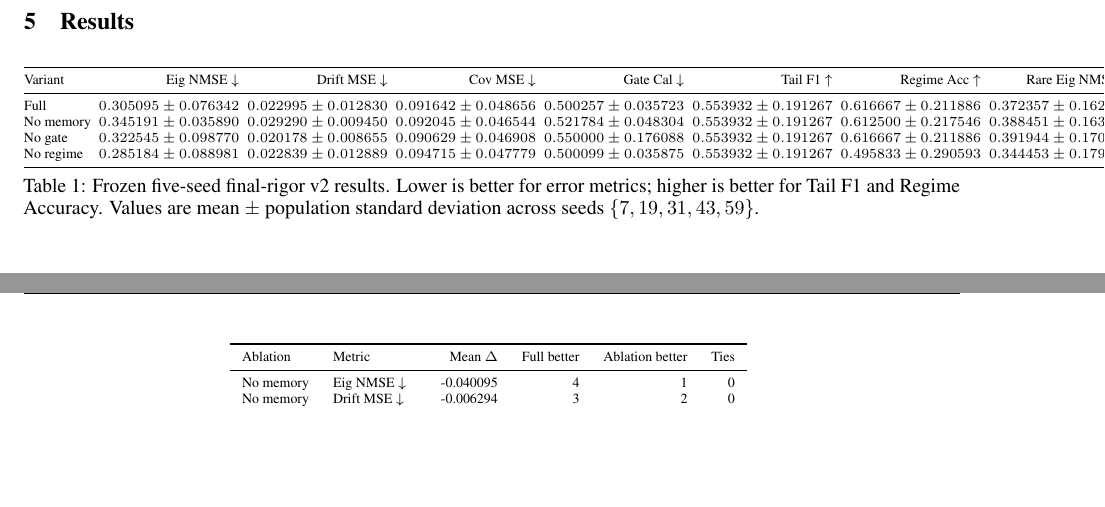
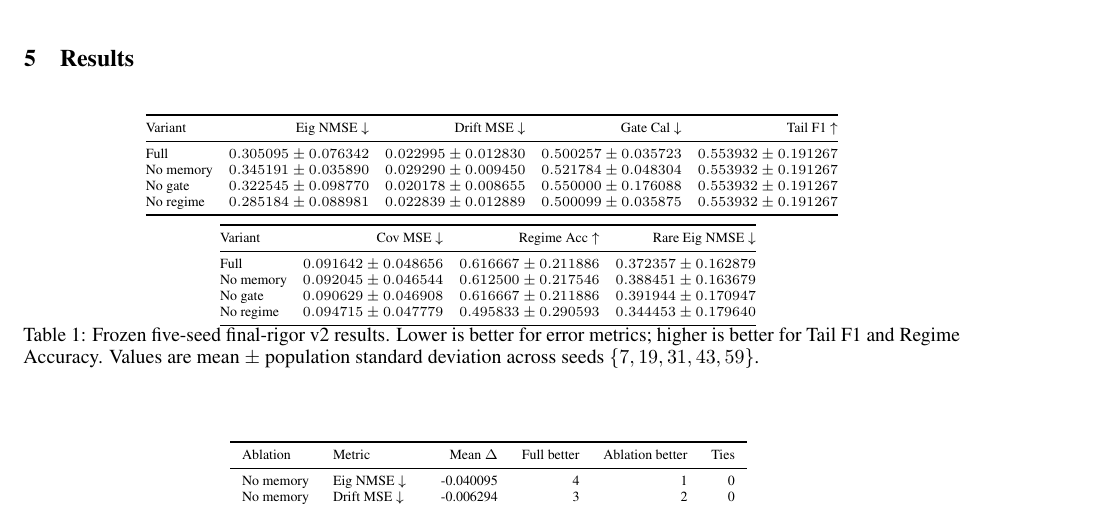
Before and after one commit to Finance-Meta-Research/Eigen-JEPA, a LaTeX paper (paper/conference_v2.tex, which reads paper/final_rigor_v2_table.tex): two parts of pages 2 and 3 of 4 before the commit and part of page 3 of 5 after it, the two joined at a grey line, cut so that both start at the same text, the shorter picture padded with empty space. Compiled offline with pdfLaTeX.

Commit message:
fix(paper): split wide result table into readable panels

```diff
--- a/paper/final_rigor_v2_table.tex
+++ b/paper/final_rigor_v2_table.tex
@@ -1,14 +1,27 @@
 \begingroup
-\setlength{\tabcolsep}{2pt}
+\setlength{\tabcolsep}{4pt}
 \scriptsize
-\begin{tabular}{@{}lrrrrrrr@{}}
+\begin{tabular}{@{}lrrrr@{}}
 \toprule
-Variant & Eig NMSE $\downarrow$ & Drift MSE $\downarrow$ & Cov MSE $\downarrow$ & Gate Cal $\downarrow$ & Tail F1 $\uparrow$ & Regime Acc $\uparrow$ & Rare Eig NMSE $\downarrow$ \\
+Variant & Eig NMSE $\downarrow$ & Drift MSE $\downarrow$ & Gate Cal $\downarrow$ & Tail F1 $\uparrow$ \\
 \midrule
-Full & $0.305095 \pm 0.076342$ & $0.022995 \pm 0.012830$ & $0.091642 \pm 0.048656$ & $0.500257 \pm 0.035723$ & $0.553932 \pm 0.191267$ & $0.616667 \pm 0.211886$ & $0.372357 \pm 0.162879$ \\
-No memory & $0.345191 \pm 0.035890$ & $0.029290 \pm 0.009450$ & $0.092045 \pm 0.046544$ & $0.521784 \pm 0.048304$ & $0.553932 \pm 0.191267$ & $0.612500 \pm 0.217546$ & $0.388451 \pm 0.163679$ \\
-No gate & $0.322545 \pm 0.098770$ & $0.020178 \pm 0.008655$ & $0.090629 \pm 0.046908$ & $0.550000 \pm 0.176088$ & $0.553932 \pm 0.191267$ & $0.616667 \pm 0.211886$ & $0.391944 \pm 0.170947$ \\
-No regime & $0.285184 \pm 0.088981$ & $0.022839 \pm 0.012889$ & $0.094715 \pm 0.047779$ & $0.500099 \pm 0.035875$ & $0.553932 \pm 0.191267$ & $0.495833 \pm 0.290593$ & $0.344453 \pm 0.179640$ \\
+Full & $0.305095 \pm 0.076342$ & $0.022995 \pm 0.012830$ & $0.500257 \pm 0.035723$ & $0.553932 \pm 0.191267$ \\
+No memory & $0.345191 \pm 0.035890$ & $0.029290 \pm 0.009450$ & $0.521784 \pm 0.048304$ & $0.553932 \pm 0.191267$ \\
+No gate & $0.322545 \pm 0.098770$ & $0.020178 \pm 0.008655$ & $0.550000 \pm 0.176088$ & $0.553932 \pm 0.191267$ \\
+No regime & $0.285184 \pm 0.088981$ & $0.022839 \pm 0.012889$ & $0.500099 \pm 0.035875$ & $0.553932 \pm 0.191267$ \\
+\bottomrule
+\end{tabular}
+
+\vspace{0.45em}
+
+\begin{tabular}{@{}lrrr@{}}
+\toprule
+Variant & Cov MSE $\downarrow$ & Regime Acc $\uparrow$ & Rare Eig NMSE $\downarrow$ \\
+\midrule
+Full & $0.091642 \pm 0.048656$ & $0.616667 \pm 0.211886$ & $0.372357 \pm 0.162879$ \\
+No memory & $0.092045 \pm 0.046544$ & $0.612500 \pm 0.217546$ & $0.388451 \pm 0.163679$ \\
+No gate & $0.090629 \pm 0.046908$ & $0.616667 \pm 0.211886$ & $0.391944 \pm 0.170947$ \\
+No regime & $0.094715 \pm 0.047779$ & $0.495833 \pm 0.290593$ & $0.344453 \pm 0.179640$ \\
 \bottomrule
 \end{tabular}
 \endgroup
```
